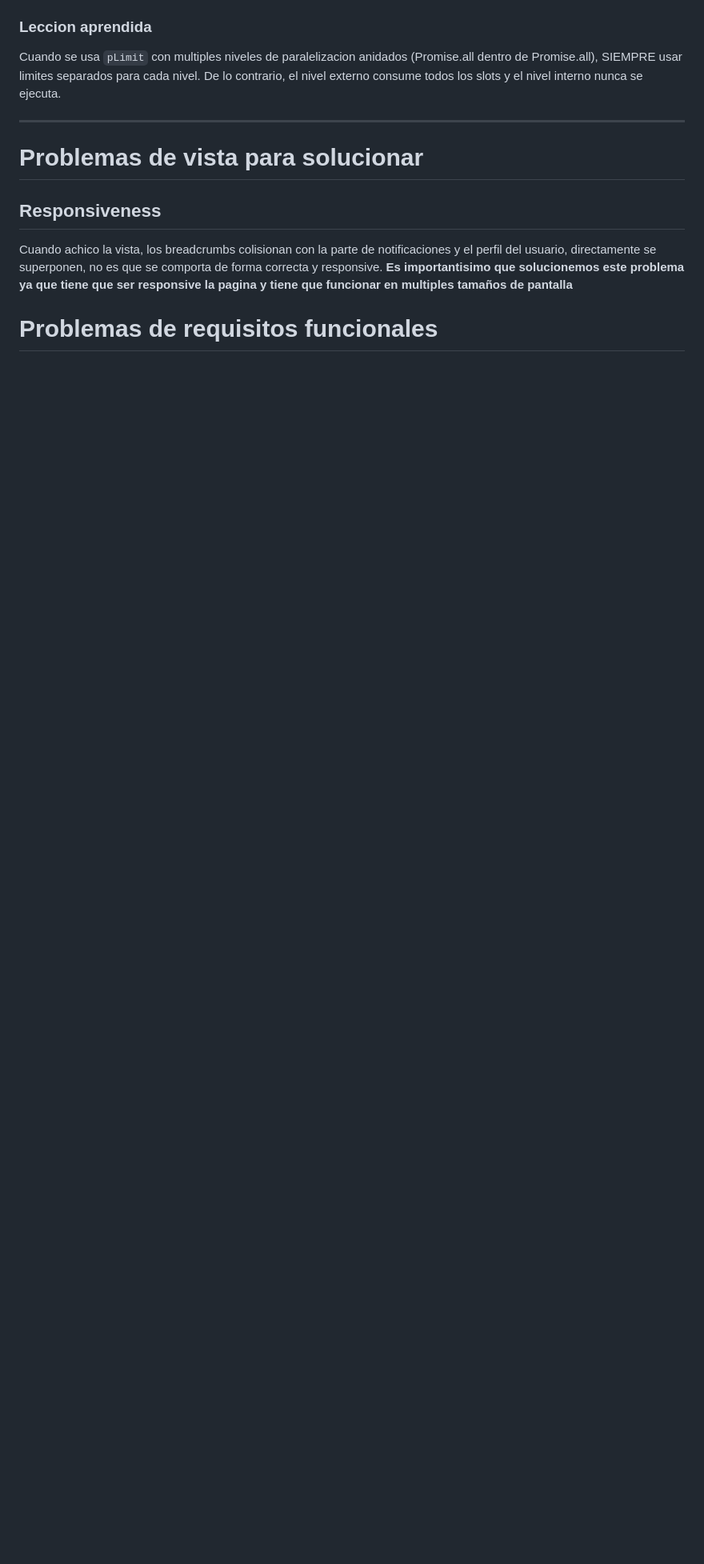
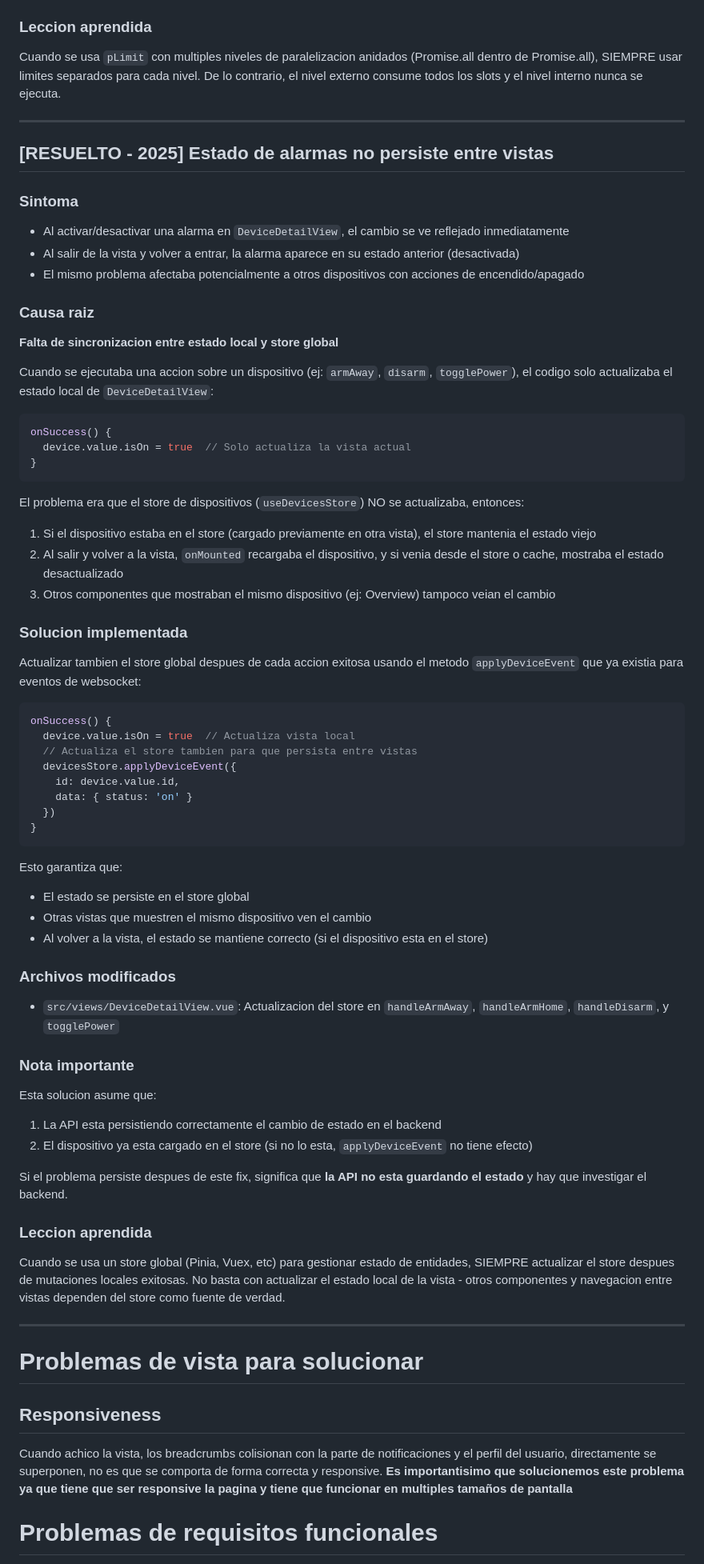
Before and after one commit to JuaniRaggio/homecore, a Markdown page: readme.md, the part around the change. Shown at 80% size. Drawn GitHub-style; blank space fills up the shorter version.

Commit message:
fix: logging alarm state

````diff
--- a/readme.md
+++ b/readme.md
@@ -44,6 +44,64 @@ Esto permite que:
 
 ### Leccion aprendida
 Cuando se usa `pLimit` con multiples niveles de paralelizacion anidados (Promise.all dentro de Promise.all), SIEMPRE usar limites separados para cada nivel. De lo contrario, el nivel externo consume todos los slots y el nivel interno nunca se ejecuta.
+
+---
+
+## [RESUELTO - 2025] Estado de alarmas no persiste entre vistas
+
+### Sintoma
+- Al activar/desactivar una alarma en `DeviceDetailView`, el cambio se ve reflejado inmediatamente
+- Al salir de la vista y volver a entrar, la alarma aparece en su estado anterior (desactivada)
+- El mismo problema afectaba potencialmente a otros dispositivos con acciones de encendido/apagado
+
+### Causa raiz
+**Falta de sincronizacion entre estado local y store global**
+
+Cuando se ejecutaba una accion sobre un dispositivo (ej: `armAway`, `disarm`, `togglePower`), el codigo solo actualizaba el estado local de `DeviceDetailView`:
+
+```javascript
+onSuccess() {
+  device.value.isOn = true  // Solo actualiza la vista actual
+}
+```
+
+El problema era que el store de dispositivos (`useDevicesStore`) NO se actualizaba, entonces:
+
+1. Si el dispositivo estaba en el store (cargado previamente en otra vista), el store mantenia el estado viejo
+2. Al salir y volver a la vista, `onMounted` recargaba el dispositivo, y si venia desde el store o cache, mostraba el estado desactualizado
+3. Otros componentes que mostraban el mismo dispositivo (ej: Overview) tampoco veian el cambio
+
+### Solucion implementada
+Actualizar tambien el store global despues de cada accion exitosa usando el metodo `applyDeviceEvent` que ya existia para eventos de websocket:
+
+```javascript
+onSuccess() {
+  device.value.isOn = true  // Actualiza vista local
+  // Actualiza el store tambien para que persista entre vistas
+  devicesStore.applyDeviceEvent({
+    id: device.value.id,
+    data: { status: 'on' }
+  })
+}
+```
+
+Esto garantiza que:
+- El estado se persiste en el store global
+- Otras vistas que muestren el mismo dispositivo ven el cambio
+- Al volver a la vista, el estado se mantiene correcto (si el dispositivo esta en el store)
+
+### Archivos modificados
+- `src/views/DeviceDetailView.vue`: Actualizacion del store en `handleArmAway`, `handleArmHome`, `handleDisarm`, y `togglePower`
+
+### Nota importante
+Esta solucion asume que:
+1. La API esta persistiendo correctamente el cambio de estado en el backend
+2. El dispositivo ya esta cargado en el store (si no lo esta, `applyDeviceEvent` no tiene efecto)
+
+Si el problema persiste despues de este fix, significa que **la API no esta guardando el estado** y hay que investigar el backend.
+
+### Leccion aprendida
+Cuando se usa un store global (Pinia, Vuex, etc) para gestionar estado de entidades, SIEMPRE actualizar el store despues de mutaciones locales exitosas. No basta con actualizar el estado local de la vista - otros componentes y navegacion entre vistas dependen del store como fuente de verdad.
 
 ---
 
````
